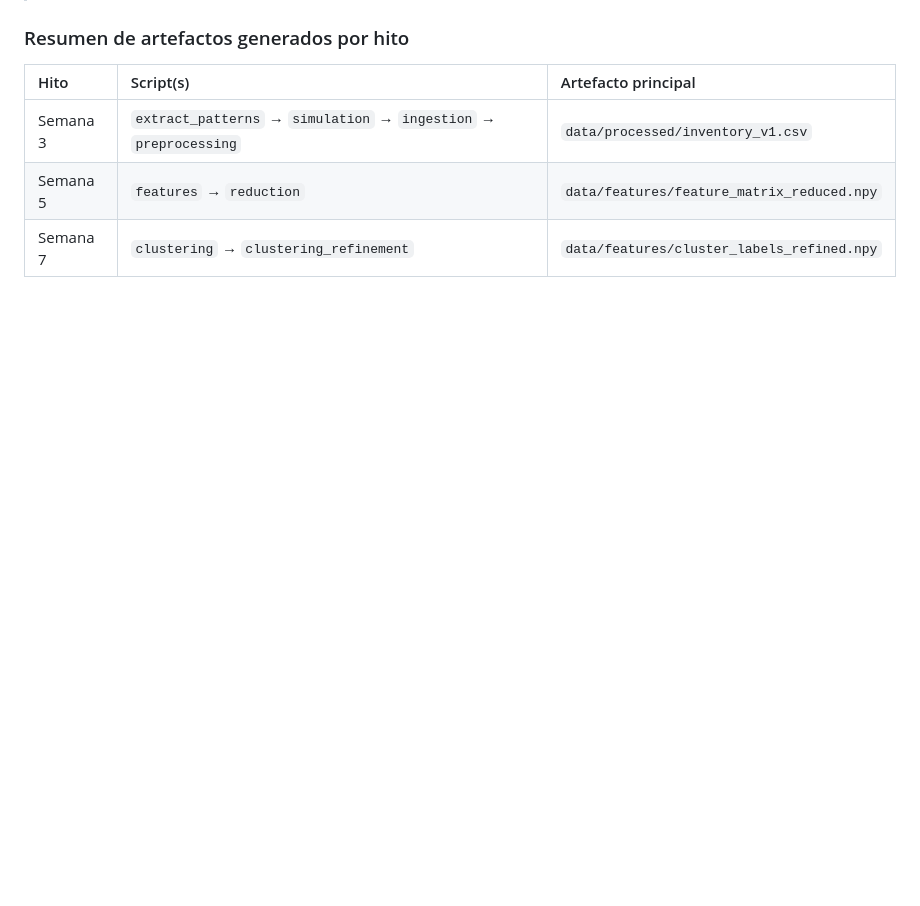
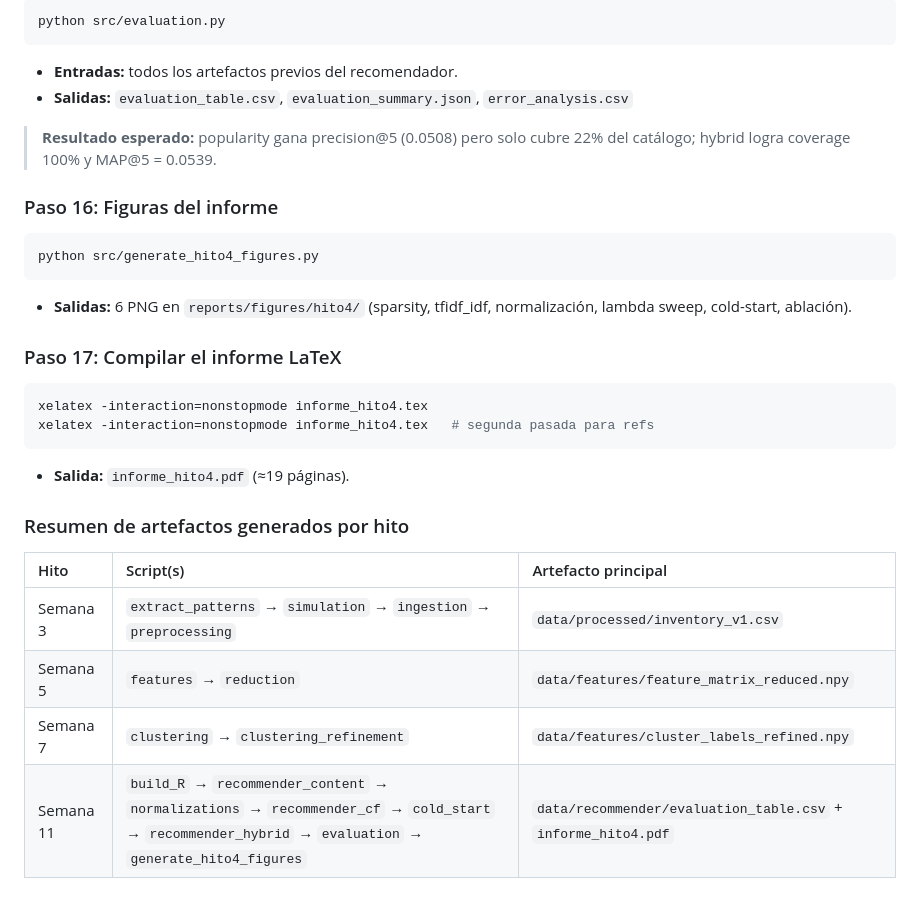
Before and after one commit to jose-melgar/Smart-Kitchen-Intelligence, a Markdown page: runbook.md, the part around one of its changes. Drawn GitHub-style; blank space fills up the shorter version.

````diff
--- a/runbook.md
+++ b/runbook.md
@@ -125,3 +197,26 @@ python src/clustering_refinement.py
+```bash
+python src/evaluation.py
+```
+*   **Entradas:** todos los artefactos previos del recomendador.
+*   **Salidas:** `evaluation_table.csv`, `evaluation_summary.json`, `error_analysis.csv`
+
+> **Resultado esperado:** popularity gana precision@5 (0.0508) pero solo cubre 22% del catálogo; hybrid logra coverage 100% y MAP@5 = 0.0539.
+
+### Paso 16: Figuras del informe
+
+```bash
+python src/generate_hito4_figures.py
+```
+*   **Salidas:** 6 PNG en `reports/figures/hito4/` (sparsity, tfidf_idf, normalización, lambda sweep, cold-start, ablación).
+
+### Paso 17: Compilar el informe LaTeX
+
+```bash
+xelatex -interaction=nonstopmode informe_hito4.tex
+xelatex -interaction=nonstopmode informe_hito4.tex   # segunda pasada para refs
+```
+*   **Salida:** `informe_hito4.pdf` (≈19 páginas).
+
 ### Resumen de artefactos generados por hito
 
 | Hito | Script(s) | Artefacto principal |
@@ -129,3 +224,4 @@ python src/clustering_refinement.py
 | Semana 3 | `extract_patterns` → `simulation` → `ingestion` → `preprocessing` | `data/processed/inventory_v1.csv` |
 | Semana 5 | `features` → `reduction` | `data/features/feature_matrix_reduced.npy` |
 | Semana 7 | `clustering` → `clustering_refinement` | `data/features/cluster_labels_refined.npy` |
+| Semana 11 | `build_R` → `recommender_content` → `normalizations` → `recommender_cf` → `cold_start` → `recommender_hybrid` → `evaluation` → `generate_hito4_figures` | `data/recommender/evaluation_table.csv` + `informe_hito4.pdf` |
````
Also changed, not shown: other parts of runbook.md (+72 -0 lines), README.md (+11 -1 lines).
